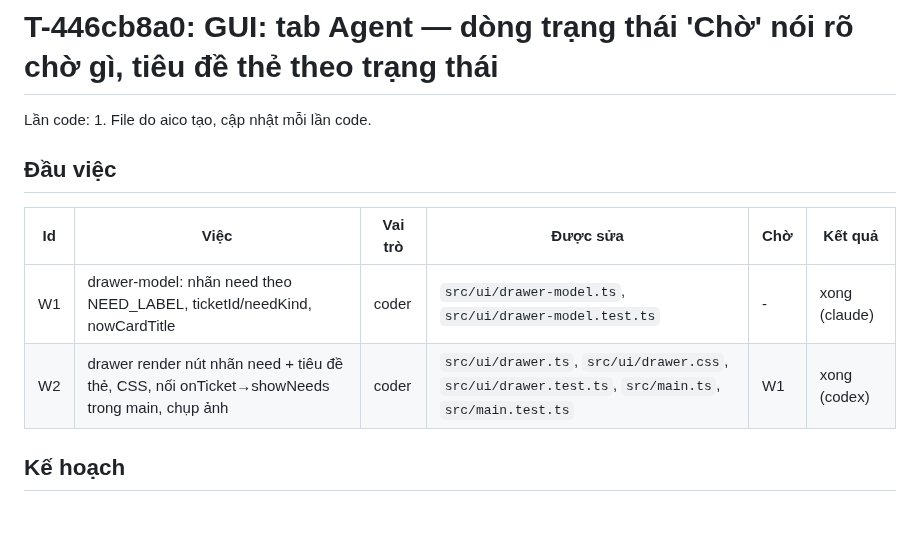
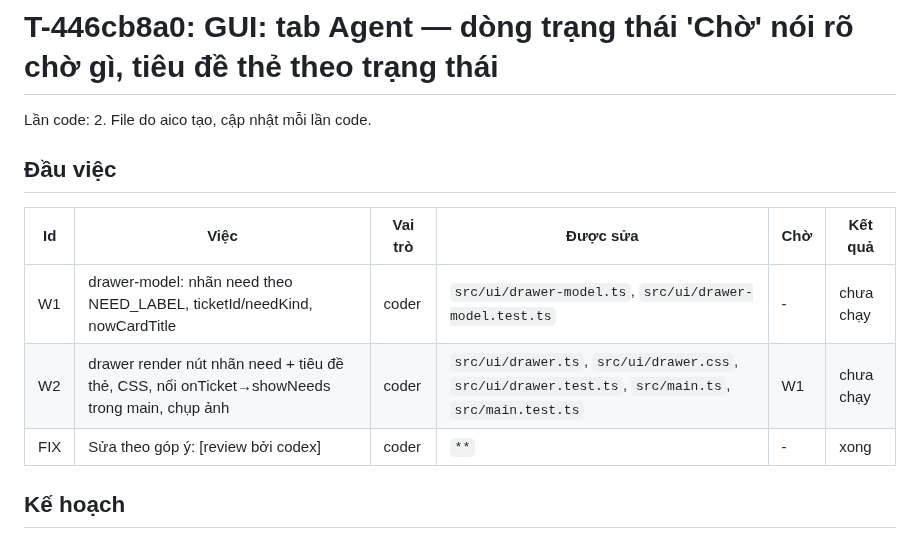
Before and after one commit to VX-Anh/aico-office, a Markdown page: docs/plans/T-446cb8a0.md, the part around the change. GitHub-like rendering; blank space fills up the shorter version.

Commit message:
T-446cb8a0: cập nhật tài liệu kế hoạch (lần 2)
Idempotency-Key: T-446cb8a0:docs:2

```diff
--- a/docs/plans/T-446cb8a0.md
+++ b/docs/plans/T-446cb8a0.md
@@ -1,13 +1,14 @@
 # T-446cb8a0: GUI: tab Agent — dòng trạng thái 'Chờ' nói rõ chờ gì, tiêu đề thẻ theo trạng thái
 
-Lần code: 1. File do aico tạo, cập nhật mỗi lần code.
+Lần code: 2. File do aico tạo, cập nhật mỗi lần code.
 
 ## Đầu việc
 
 | Id | Việc | Vai trò | Được sửa | Chờ | Kết quả |
 | --- | --- | --- | --- | --- | --- |
-| W1 | drawer-model: nhãn need theo NEED_LABEL, ticketId/needKind, nowCardTitle | coder | `src/ui/drawer-model.ts`, `src/ui/drawer-model.test.ts` | - | xong (claude) |
-| W2 | drawer render nút nhãn need + tiêu đề thẻ, CSS, nối onTicket→showNeeds trong main, chụp ảnh | coder | `src/ui/drawer.ts`, `src/ui/drawer.css`, `src/ui/drawer.test.ts`, `src/main.ts`, `src/main.test.ts` | W1 | xong (codex) |
+| W1 | drawer-model: nhãn need theo NEED_LABEL, ticketId/needKind, nowCardTitle | coder | `src/ui/drawer-model.ts`, `src/ui/drawer-model.test.ts` | - | chưa chạy |
+| W2 | drawer render nút nhãn need + tiêu đề thẻ, CSS, nối onTicket→showNeeds trong main, chụp ảnh | coder | `src/ui/drawer.ts`, `src/ui/drawer.css`, `src/ui/drawer.test.ts`, `src/main.ts`, `src/main.test.ts` | W1 | chưa chạy |
+| FIX | Sửa theo góp ý: [review bởi codex] | coder | `**` | - | xong |
 
 ## Kế hoạch
 
```
